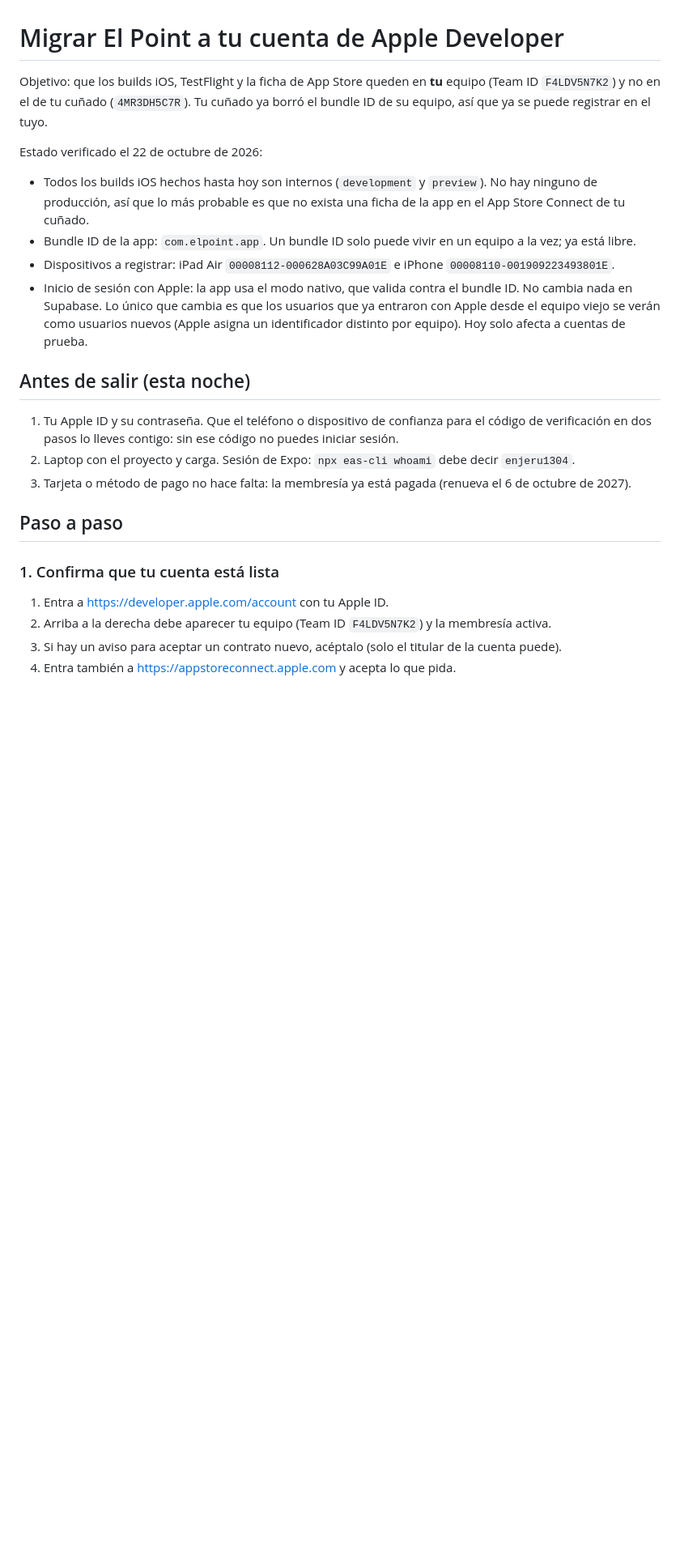
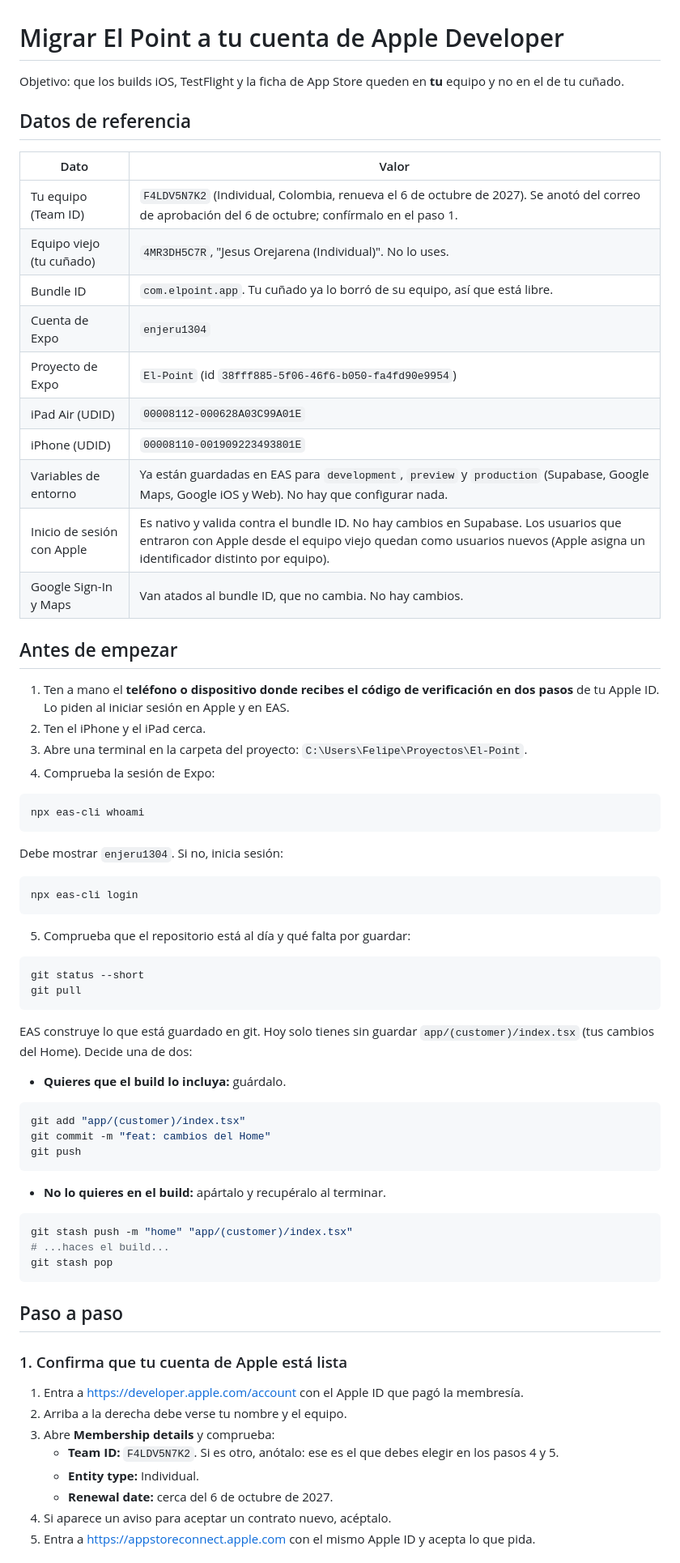
Before and after one commit to enjeru13/El-Point, a Markdown page: docs/migracion-apple.md, the part around one of its changes. Shown at 81% size. GitHub-like rendering; blank space fills up the shorter version.

Commit message:
docs: guía detallada de migración a la cuenta propia de Apple con comandos exactos
Co-Authored-By: Claude Sonnet 5.5 <noreply@anthropic.com>

````diff
--- a/docs/migracion-apple.md
+++ b/docs/migracion-apple.md
@@ -1,26 +1,74 @@
 # Migrar El Point a tu cuenta de Apple Developer
 
-Objetivo: que los builds iOS, TestFlight y la ficha de App Store queden en **tu** equipo (Team ID `F4LDV5N7K2`) y no en el de tu cuñado (`4MR3DH5C7R`). Tu cuñado ya borró el bundle ID de su equipo, así que ya se puede registrar en el tuyo.
+Objetivo: que los builds iOS, TestFlight y la ficha de App Store queden en **tu** equipo y no en el de tu cuñado.
 
-Estado verificado el 22 de octubre de 2026:
+## Datos de referencia
 
-- Todos los builds iOS hechos hasta hoy son internos (`development` y `preview`). No hay ninguno de producción, así que lo más probable es que no exista una ficha de la app en el App Store Connect de tu cuñado.
-- Bundle ID de la app: `com.elpoint.app`. Un bundle ID solo puede vivir en un equipo a la vez; ya está libre.
-- Dispositivos a registrar: iPad Air `00008112-000628A03C99A01E` e iPhone `00008110-001909223493801E`.
-- Inicio de sesión con Apple: la app usa el modo nativo, que valida contra el bundle ID. No cambia nada en Supabase. Lo único que cambia es que los usuarios que ya entraron con Apple desde el equipo viejo se verán como usuarios nuevos (Apple asigna un identificador distinto por equipo). Hoy solo afecta a cuentas de prueba.
+| Dato | Valor |
+| --- | --- |
+| Tu equipo (Team ID) | `F4LDV5N7K2` (Individual, Colombia, renueva el 6 de octubre de 2027). Se anotó del correo de aprobación del 6 de octubre; confírmalo en el paso 1. |
+| Equipo viejo (tu cuñado) | `4MR3DH5C7R`, "Jesus Orejarena (Individual)". No lo uses. |
+| Bundle ID | `com.elpoint.app`. Tu cuñado ya lo borró de su equipo, así que está libre. |
+| Cuenta de Expo | `enjeru1304` |
+| Proyecto de Expo | `El-Point` (id `38fff885-5f06-46f6-b050-fa4fd90e9954`) |
+| iPad Air (UDID) | `00008112-000628A03C99A01E` |
+| iPhone (UDID) | `00008110-001909223493801E` |
+| Variables de entorno | Ya están guardadas en EAS para `development`, `preview` y `production` (Supabase, Google Maps, Google iOS y Web). No hay que configurar nada. |
+| Inicio de sesión con Apple | Es nativo y valida contra el bundle ID. No hay cambios en Supabase. Los usuarios que entraron con Apple desde el equipo viejo quedan como usuarios nuevos (Apple asigna un identificador distinto por equipo). |
+| Google Sign-In y Maps | Van atados al bundle ID, que no cambia. No hay cambios. |
 
-## Antes de salir (esta noche)
+## Antes de empezar
 
-1. Tu Apple ID y su contraseña. Que el teléfono o dispositivo de confianza para el código de verificación en dos pasos lo lleves contigo: sin ese código no puedes iniciar sesión.
-2. Laptop con el proyecto y carga. Sesión de Expo: `npx eas-cli whoami` debe decir `enjeru1304`.
-3. Tarjeta o método de pago no hace falta: la membresía ya está pagada (renueva el 6 de octubre de 2027).
+1. Ten a mano el **teléfono o dispositivo donde recibes el código de verificación en dos pasos** de tu Apple ID. Lo piden al iniciar sesión en Apple y en EAS.
+2. Ten el iPhone y el iPad cerca.
+3. Abre una terminal en la carpeta del proyecto: `C:\Users\Felipe\Proyectos\El-Point`.
+4. Comprueba la sesión de Expo:
+
+```bash
+npx eas-cli whoami
+```
+
+Debe mostrar `enjeru1304`. Si no, inicia sesión:
+
+```bash
+npx eas-cli login
+```
+
+5. Comprueba que el repositorio está al día y qué falta por guardar:
+
+```bash
+git status --short
+git pull
+```
+
+EAS construye lo que está guardado en git. Hoy solo tienes sin guardar `app/(customer)/index.tsx` (tus cambios del Home). Decide una de dos:
+
+- **Quieres que el build lo incluya:** guárdalo.
+
+```bash
+git add "app/(customer)/index.tsx"
+git commit -m "feat: cambios del Home"
+git push
+```
+
+- **No lo quieres en el build:** apártalo y recupéralo al terminar.
+
+```bash
+git stash push -m "home" "app/(customer)/index.tsx"
+# ...haces el build...
+git stash pop
+```
 
 ## Paso a paso
 
-### 1. Confirma que tu cuenta está lista
+### 1. Confirma que tu cuenta de Apple está lista
 
-1. Entra a https://developer.apple.com/account con tu Apple ID.
-2. Arriba a la derecha debe aparecer tu equipo (Team ID `F4LDV5N7K2`) y la membresía activa.
-3. Si hay un aviso para aceptar un contrato nuevo, acéptalo (solo el titular de la cuenta puede).
-4. Entra también a https://appstoreconnect.apple.com y acepta lo que pida.
+1. Entra a https://developer.apple.com/account con el Apple ID que pagó la membresía.
+2. Arriba a la derecha debe verse tu nombre y el equipo.
+3. Abre **Membership details** y comprueba:
+   - **Team ID:** `F4LDV5N7K2`. Si es otro, anótalo: ese es el que debes elegir en los pasos 4 y 5.
+   - **Entity type:** Individual.
+   - **Renewal date:** cerca del 6 de octubre de 2027.
+4. Si aparece un aviso para aceptar un contrato nuevo, acéptalo.
+5. Entra a https://appstoreconnect.apple.com con el mismo Apple ID y acepta lo que pida.
 
````
Also changed, not shown: other parts of docs/migracion-apple.md (+74 -27 lines).
